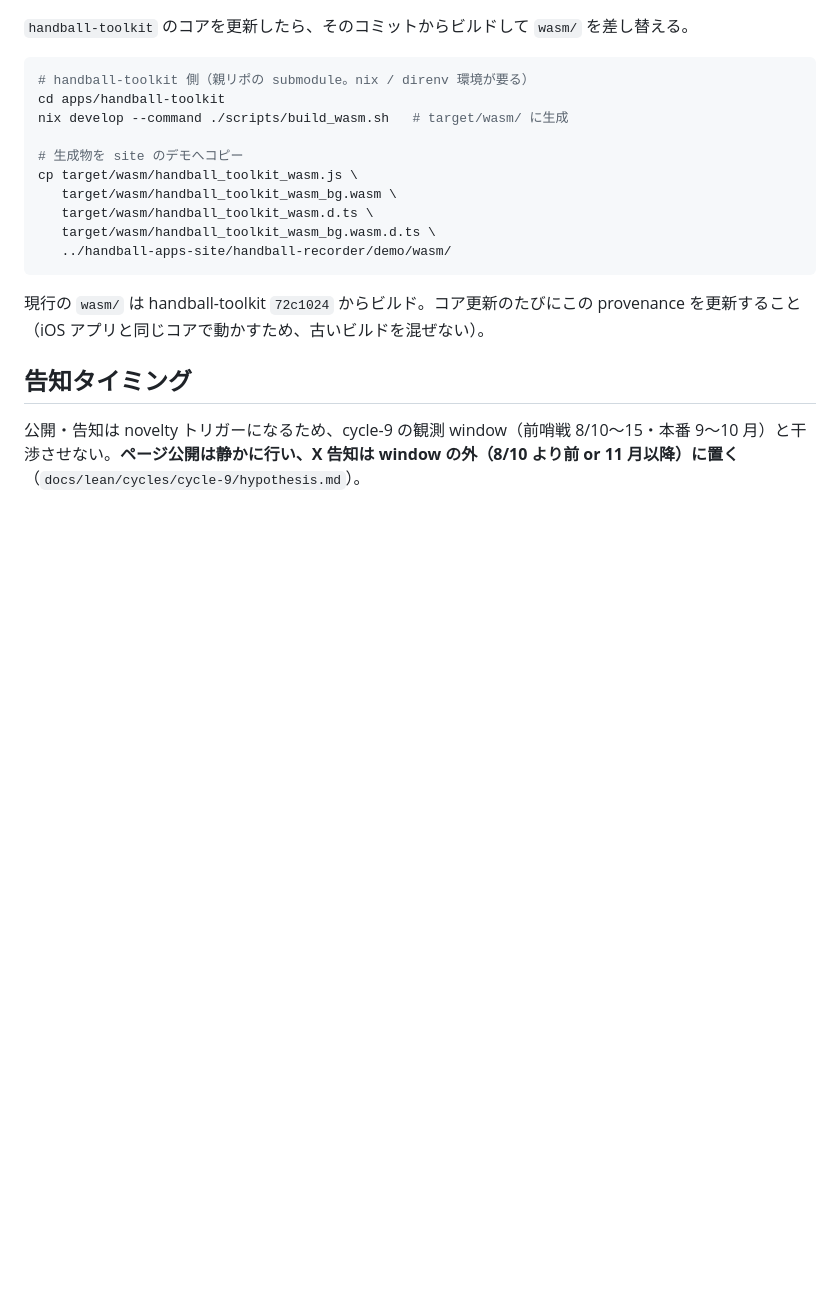
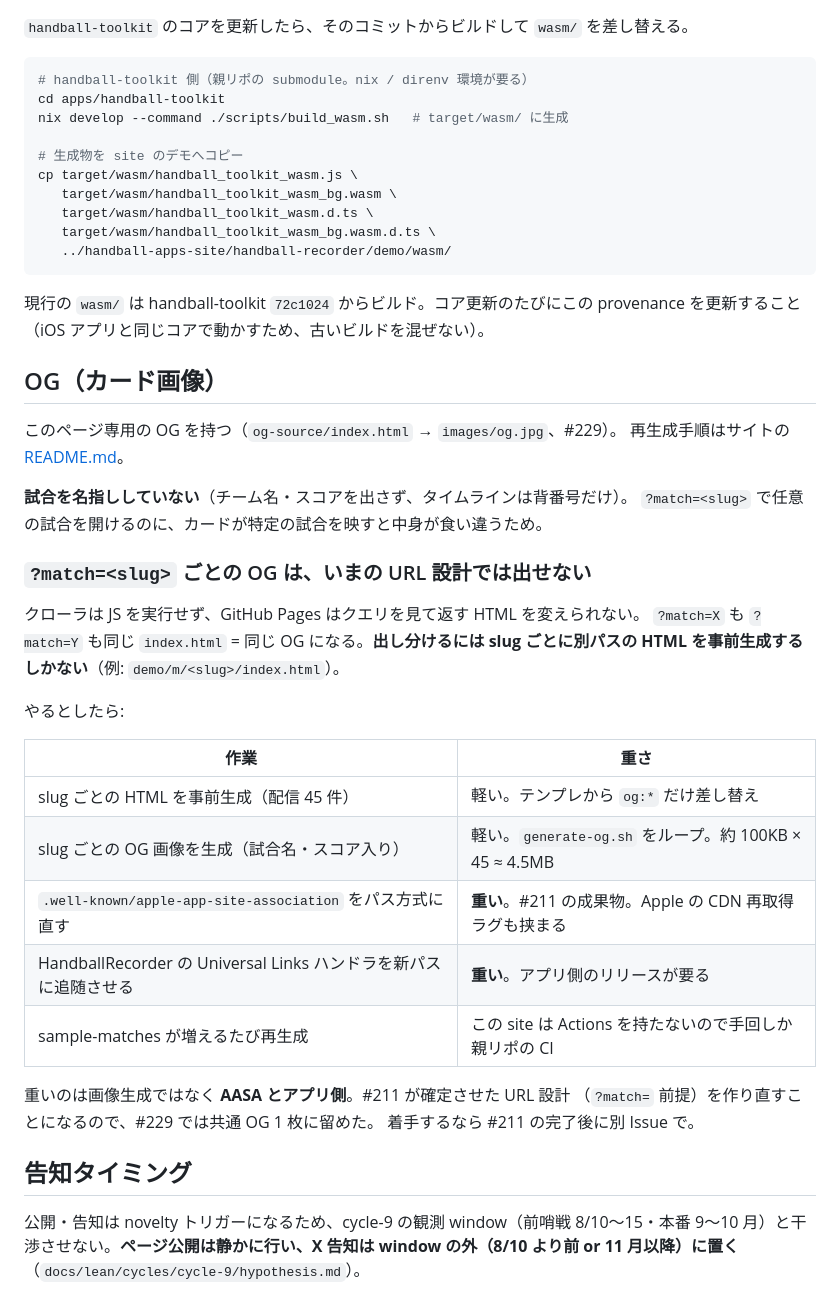
Before and after one commit to kinjo-ryura/handball-apps-site, a Markdown page: handball-recorder/demo/README.md, the part around the change. Rendered like a GitHub page; blank space fills up the shorter version.

```diff
--- a/handball-recorder/demo/README.md
+++ b/handball-recorder/demo/README.md
@@ -67,6 +67,34 @@ cp target/wasm/handball_toolkit_wasm.js \
 
 現行の `wasm/` は handball-toolkit `72c1024` からビルド。コア更新のたびにこの provenance を更新すること（iOS アプリと同じコアで動かすため、古いビルドを混ぜない）。
 
+## OG（カード画像）
+
+このページ専用の OG を持つ（`og-source/index.html` → `images/og.jpg`、#229）。
+再生成手順はサイトの [README.md](../../README.md#og-画像の更新手順)。
+
+**試合を名指ししていない**（チーム名・スコアを出さず、タイムラインは背番号だけ）。
+`?match=<slug>` で任意の試合を開けるのに、カードが特定の試合を映すと中身が食い違うため。
+
+### `?match=<slug>` ごとの OG は、いまの URL 設計では出せない
+
+クローラは JS を実行せず、GitHub Pages はクエリを見て返す HTML を変えられない。
+`?match=X` も `?match=Y` も同じ `index.html` = 同じ OG になる。**出し分けるには
+slug ごとに別パスの HTML を事前生成するしかない**（例: `demo/m/<slug>/index.html`）。
+
+やるとしたら:
+
+| 作業 | 重さ |
+|---|---|
+| slug ごとの HTML を事前生成（配信 45 件） | 軽い。テンプレから `og:*` だけ差し替え |
+| slug ごとの OG 画像を生成（試合名・スコア入り） | 軽い。`generate-og.sh` をループ。約 100KB × 45 ≈ 4.5MB |
+| `.well-known/apple-app-site-association` をパス方式に直す | **重い**。#211 の成果物。Apple の CDN 再取得ラグも挟まる |
+| HandballRecorder の Universal Links ハンドラを新パスに追随させる | **重い**。アプリ側のリリースが要る |
+| sample-matches が増えるたび再生成 | この site は Actions を持たないので手回しか親リポの CI |
+
+重いのは画像生成ではなく **AASA とアプリ側**。#211 が確定させた URL 設計
+（`?match=` 前提）を作り直すことになるので、#229 では共通 OG 1 枚に留めた。
+着手するなら #211 の完了後に別 Issue で。
+
 ## 告知タイミング
 
 公開・告知は novelty トリガーになるため、cycle-9 の観測 window（前哨戦 8/10〜15・本番 9〜10 月）と干渉させない。**ページ公開は静かに行い、X 告知は window の外（8/10 より前 or 11 月以降）に置く**（`docs/lean/cycles/cycle-9/hypothesis.md`）。
```
Also changed, not shown: README.md (+18 -6 lines).
